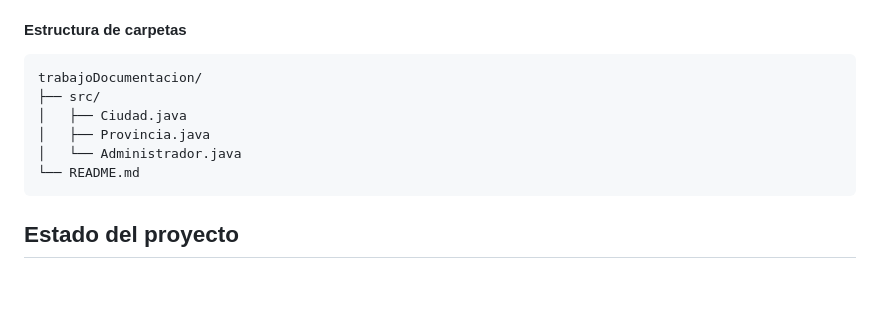
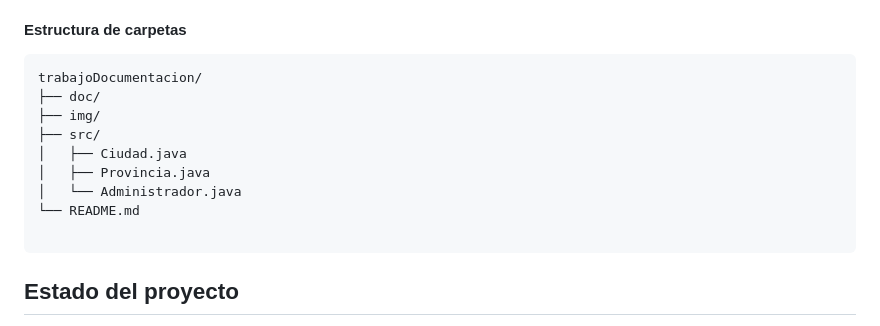
Before and after one commit to BetiB54/Trabajo_practico4, a Markdown page: README.md, the part around the change. GitHub-like rendering; blank space fills up the shorter version.

````diff
--- a/README.md
+++ b/README.md
@@ -12,15 +12,15 @@ esto permite ver la situciacion de cada provincia en relacion de sus ciudades, p
 
 ```plaintext
 trabajoDocumentacion/
+├── doc/
+├── img/
 ├── src/
 │   ├── Ciudad.java
 │   ├── Provincia.java
 │   └── Administrador.java
 └── README.md
+
 ```
-
-
-
 
 ## Estado del proyecto
 Proyecto **estable** y **funcional** pero siempre puede haber algo para mejorar.
````
